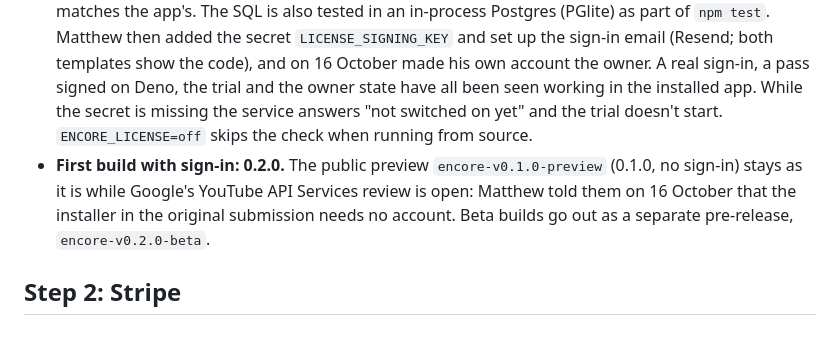
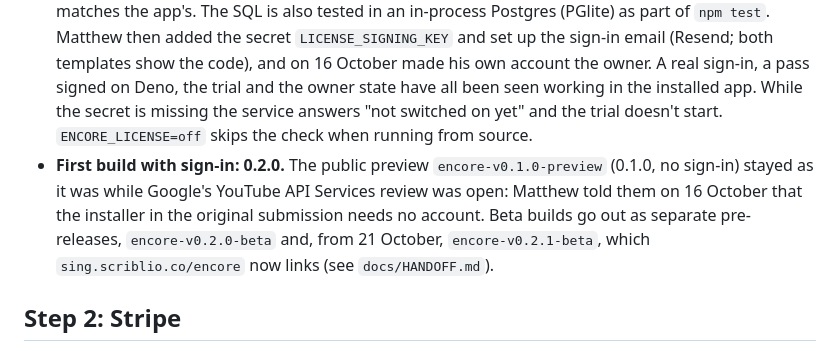
Before and after one commit to Scriblio/slate-lab, a Markdown page: encore/docs/LICENSING.md, the part around the change. Drawn GitHub-style.

Commit message:
Docs: the licensing notes say which build /encore links now
Co-Authored-By: Claude Sonnet 5.5 <noreply@anthropic.com>

```diff
--- a/encore/docs/LICENSING.md
+++ b/encore/docs/LICENSING.md
@@ -165,7 +165,7 @@ Built on PR #4. The service is `supabase/functions/encore-license/`, the tables
 - **Turning the clock back doesn't help.** The laptop's time never runs earlier than the pass was made, and a clock far ahead is called out in plain words instead of making every fresh pass look stale.
 - **The YouTube player page doesn't follow the plan.** Its address is built from the Cloud settings as configured, never from whether the KJ's plan includes Cloud, so YouTube plays the same on every plan. `test/license-app.test.ts` checks YouTube search, pasted links and that page in all six states.
 - **The backend is live and switched on.** On 5 October 2026, with Matthew's go-ahead, the migration was applied to the live `encore` project and `encore-license` was deployed (JWT verification on). Checked live: RLS on everywhere, the public keys can't run any of the functions, and the SQL's output matches the app's. The SQL is also tested in an in-process Postgres (PGlite) as part of `npm test`. Matthew then added the secret `LICENSE_SIGNING_KEY` and set up the sign-in email (Resend; both templates show the code), and on 16 October made his own account the owner. A real sign-in, a pass signed on Deno, the trial and the owner state have all been seen working in the installed app. While the secret is missing the service answers "not switched on yet" and the trial doesn't start. `ENCORE_LICENSE=off` skips the check when running from source.
-- **First build with sign-in: 0.2.0.** The public preview `encore-v0.1.0-preview` (0.1.0, no sign-in) stays as it is while Google's YouTube API Services review is open: Matthew told them on 16 October that the installer in the original submission needs no account. Beta builds go out as a separate pre-release, `encore-v0.2.0-beta`.
+- **First build with sign-in: 0.2.0.** The public preview `encore-v0.1.0-preview` (0.1.0, no sign-in) stayed as it was while Google's YouTube API Services review was open: Matthew told them on 16 October that the installer in the original submission needs no account. Beta builds go out as separate pre-releases, `encore-v0.2.0-beta` and, from 21 October, `encore-v0.2.1-beta`, which `sing.scriblio.co/encore` now links (see `docs/HANDOFF.md`).
 
 ## Step 2: Stripe
 
```
